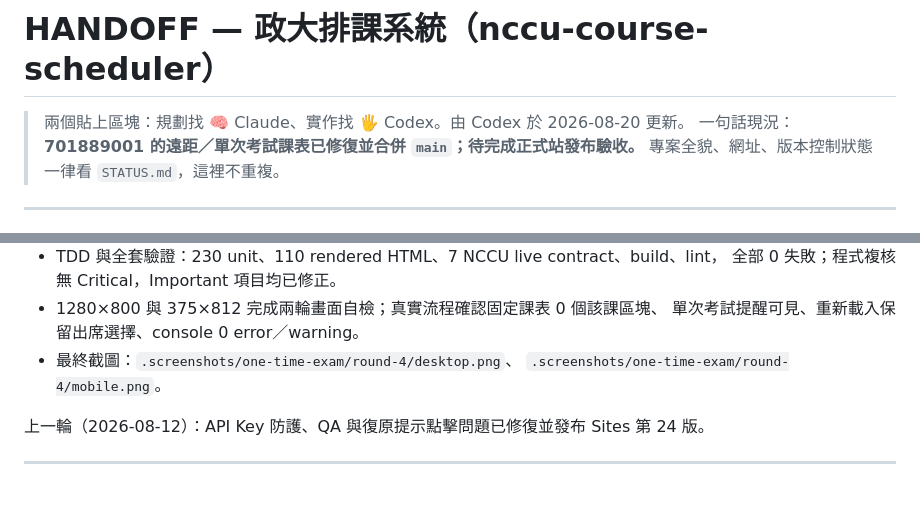
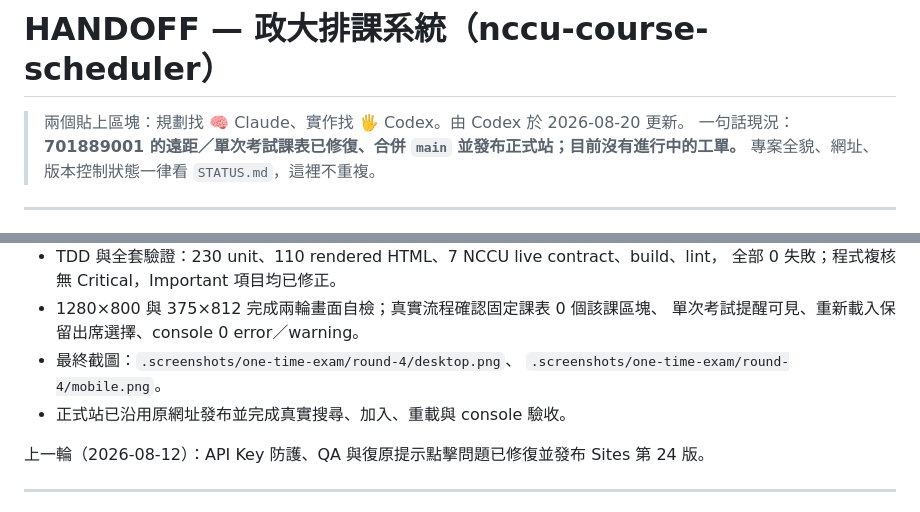
Before and after one commit to Hunter20041004/nccu-course-scheduler, a Markdown page: HANDOFF.md, 2 parts joined by grey strips. Rendered like a GitHub page.

Commit message:
docs: record production verification

```diff
--- a/HANDOFF.md
+++ b/HANDOFF.md
@@ -1,7 +1,7 @@
 # HANDOFF — 政大排課系統（nccu-course-scheduler）
 
 > 兩個貼上區塊：規劃找 🧠 Claude、實作找 🖐 Codex。由 Codex 於 2026-08-20 更新。
-> 一句話現況：**701889001 的遠距／單次考試課表已修復並合併 `main`；待完成正式站發布驗收。**
+> 一句話現況：**701889001 的遠距／單次考試課表已修復、合併 `main` 並發布正式站；目前沒有進行中的工單。**
 > 專案全貌、網址、版本控制狀態一律看 `STATUS.md`，這裡不重複。
 
 ---
@@ -18,6 +18,7 @@
   單次考試提醒可見、重新載入保留出席選擇、console 0 error／warning。
 - 最終截圖：`.screenshots/one-time-exam/round-4/desktop.png`、
   `.screenshots/one-time-exam/round-4/mobile.png`。
+- 正式站已沿用原網址發布並完成真實搜尋、加入、重載與 console 驗收。
 
 上一輪（2026-08-12）：API Key 防護、QA 與復原提示點擊問題已修復並發布 Sites 第 24 版。
 
```
